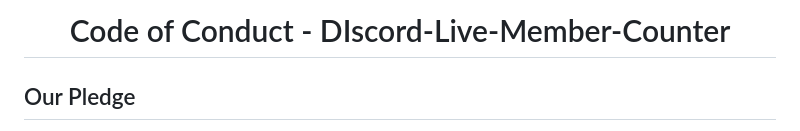
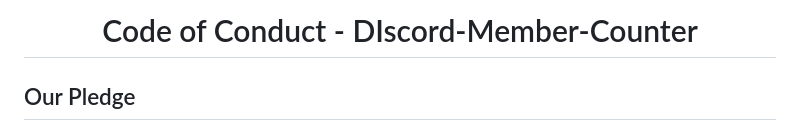
Before and after one commit to ThatSINEWAVE/Discord-Member-Counter, a Markdown page: CODE_OF_CONDUCT.md, the part around the change. GitHub-like rendering.

```diff
--- a/CODE_OF_CONDUCT.md
+++ b/CODE_OF_CONDUCT.md
@@ -1,6 +1,6 @@
 <div align="center">
 
-# Code of Conduct - DIscord-Live-Member-Counter
+# Code of Conduct - DIscord-Member-Counter
 
 </div>
 
```
